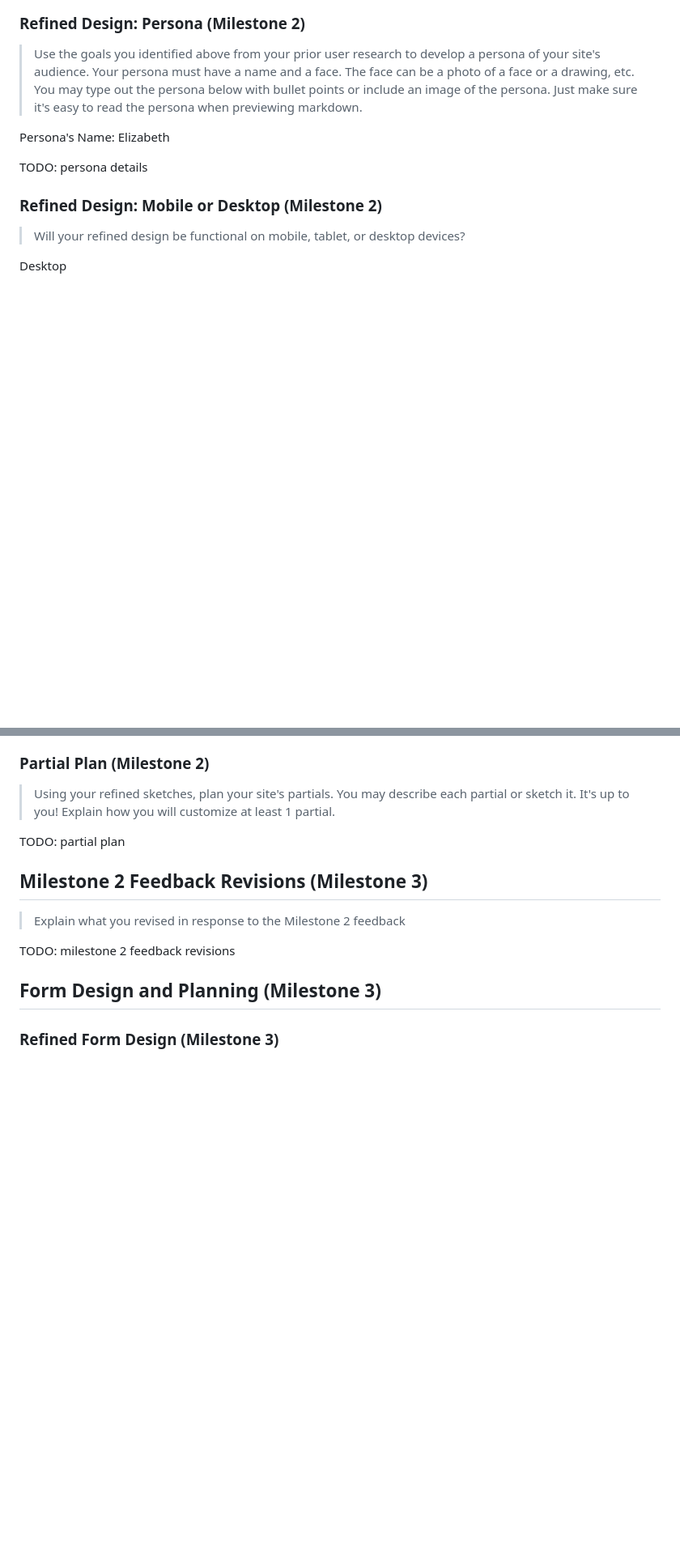
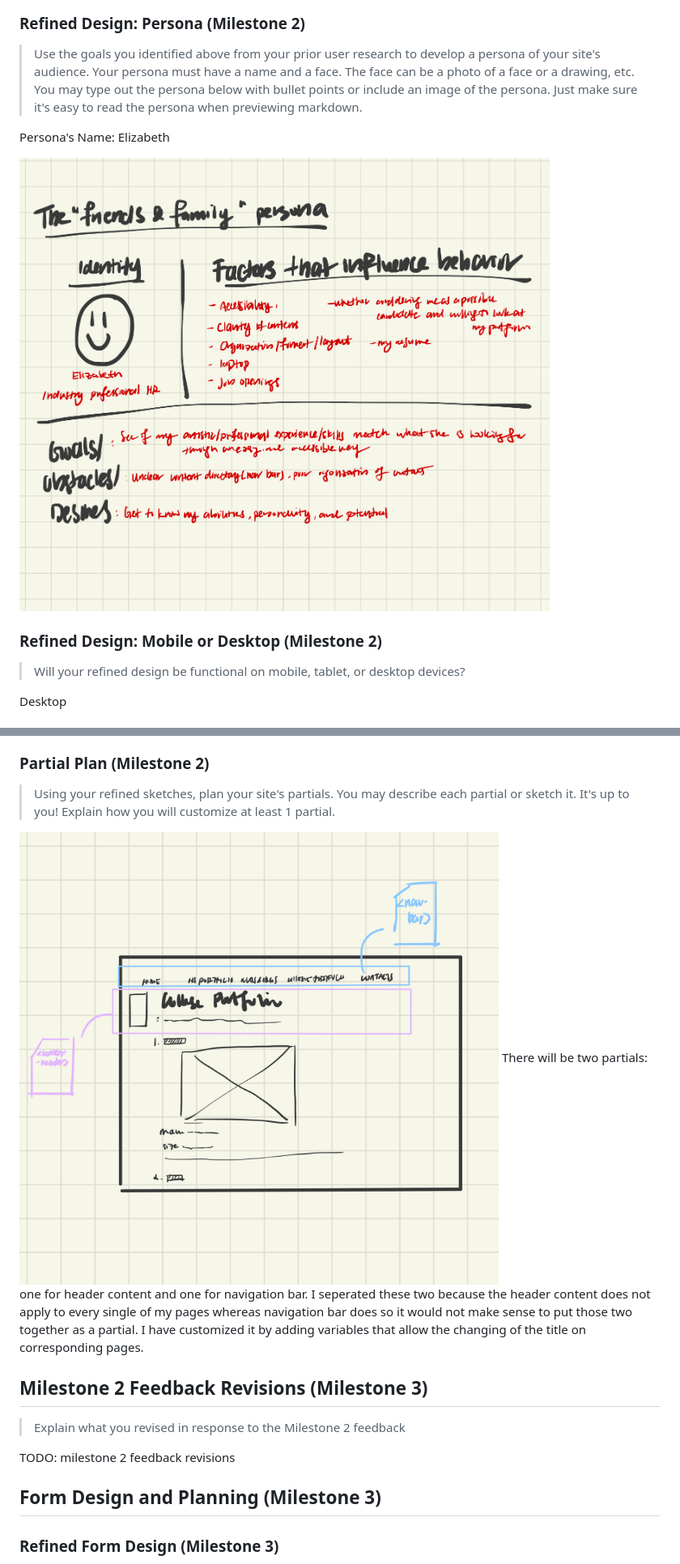
Before and after one commit to marymanruzhang/personal-portfolio-website, a Markdown page: design-plan/design-journey.md, 2 parts joined by grey strips. Shown: that part at 81% size. GitHub-like rendering; pictures changed too: images/partial.jpg (added), images/persona.jpg (added); blank space fills up the shorter version.

```diff
--- a/design-plan/design-journey.md
+++ b/design-plan/design-journey.md
@@ -107,8 +107,7 @@ There wasn't anything needed to be fixed from feedback
 
 Persona's Name: Elizabeth
 
-TODO: persona details
-
+![Persona](styles/../../images/persona.jpg)
 
 ### Refined Design: Mobile or Desktop (Milestone 2)
 > Will your refined design be functional on mobile, tablet, or desktop devices?
@@ -188,8 +191,8 @@ TODO: sketches + explanation
 > You may describe each partial or sketch it. It's up to you!
 > Explain how you will customize at least 1 partial.
 
-TODO: partial plan
-
+![Partial](styles/../../images/partial.jpg)
+There will be two partials: one for header content and one for navigation bar. I seperated these two because the header content does not apply to every single of my pages whereas navigation bar does so it would not make sense to put those two together as a partial. I have customized it by adding variables that allow the changing of the title on corresponding pages.
 
 ## Milestone 2 Feedback Revisions (Milestone 3)
 > Explain what you revised in response to the Milestone 2 feedback
```
Also changed, not shown: other parts of design-plan/design-journey.md (+7 -3 lines), images/contact1.jpg (added), images/contact2.jpg (added), images/contact3.jpg (added), images/refine.jpg (added), 1 other file.
